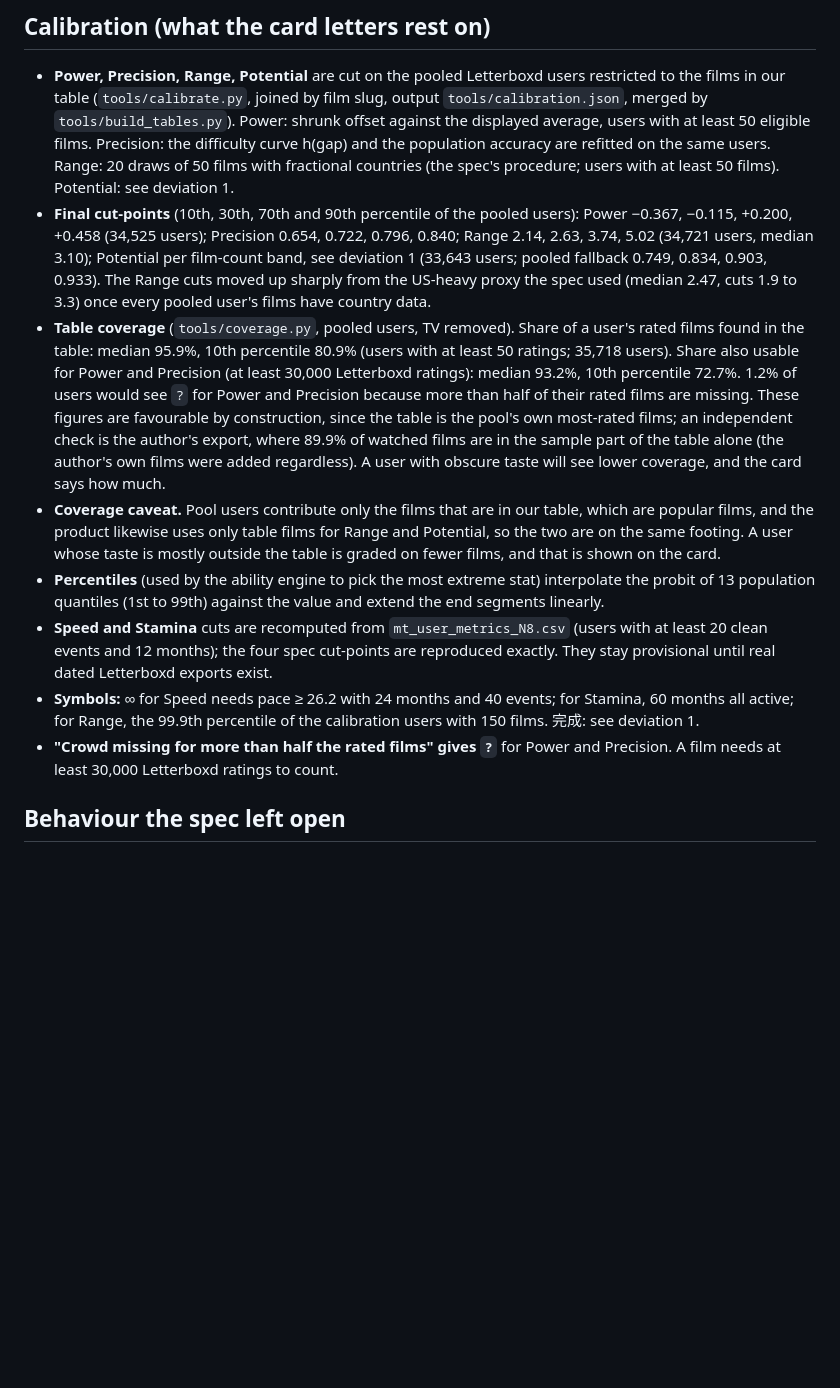
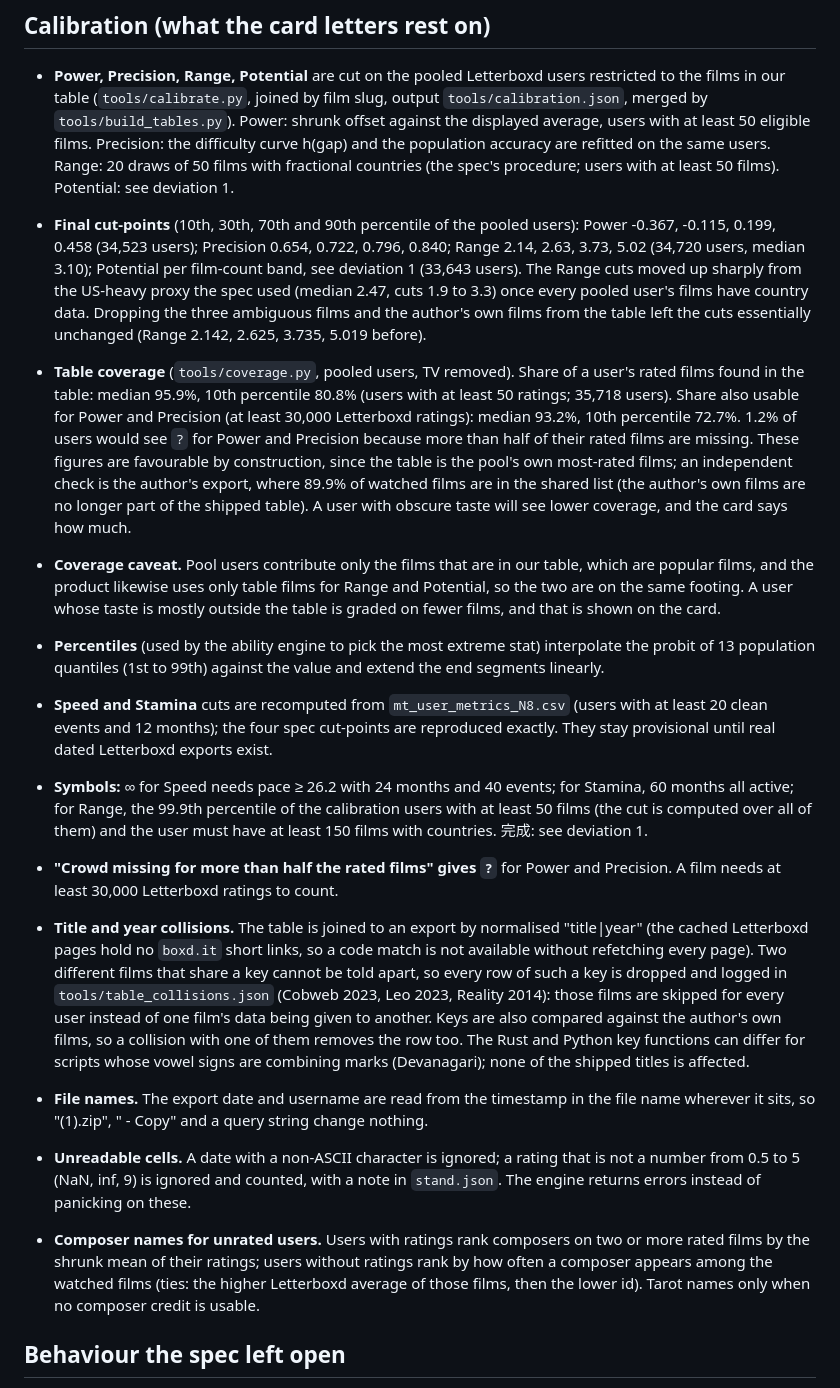
Before and after one commit to ojas3010/standuser, a Markdown page: docs/DECISIONS.md, the part around one of its changes. Drawn GitHub-style; blank space fills up the shorter version.

```diff
--- a/docs/DECISIONS.md
+++ b/docs/DECISIONS.md
@@ -54,13 +54,18 @@ Two choices contradict the written spec ("Letterboxd JoJo Stand stats 2"). Figur
 ## Calibration (what the card letters rest on)
 
 - **Power, Precision, Range, Potential** are cut on the pooled Letterboxd users restricted to the films in our table (`tools/calibrate.py`, joined by film slug, output `tools/calibration.json`, merged by `tools/build_tables.py`). Power: shrunk offset against the displayed average, users with at least 50 eligible films. Precision: the difficulty curve h(gap) and the population accuracy are refitted on the same users. Range: 20 draws of 50 films with fractional countries (the spec's procedure; users with at least 50 films). Potential: see deviation 1.
-- **Final cut-points** (10th, 30th, 70th and 90th percentile of the pooled users): Power −0.367, −0.115, +0.200, +0.458 (34,525 users); Precision 0.654, 0.722, 0.796, 0.840; Range 2.14, 2.63, 3.74, 5.02 (34,721 users, median 3.10); Potential per film-count band, see deviation 1 (33,643 users; pooled fallback 0.749, 0.834, 0.903, 0.933). The Range cuts moved up sharply from the US-heavy proxy the spec used (median 2.47, cuts 1.9 to 3.3) once every pooled user's films have country data.
-- **Table coverage** (`tools/coverage.py`, pooled users, TV removed). Share of a user's rated films found in the table: median 95.9%, 10th percentile 80.9% (users with at least 50 ratings; 35,718 users). Share also usable for Power and Precision (at least 30,000 Letterboxd ratings): median 93.2%, 10th percentile 72.7%. 1.2% of users would see `?` for Power and Precision because more than half of their rated films are missing. These figures are favourable by construction, since the table is the pool's own most-rated films; an independent check is the author's export, where 89.9% of watched films are in the sample part of the table alone (the author's own films were added regardless). A user with obscure taste will see lower coverage, and the card says how much.
+- **Final cut-points** (10th, 30th, 70th and 90th percentile of the pooled users): Power -0.367, -0.115, 0.199, 0.458 (34,523 users); Precision 0.654, 0.722, 0.796, 0.840; Range 2.14, 2.63, 3.73, 5.02 (34,720 users, median 3.10); Potential per film-count band, see deviation 1 (33,643 users). The Range cuts moved up sharply from the US-heavy proxy the spec used (median 2.47, cuts 1.9 to 3.3) once every pooled user's films have country data. Dropping the three ambiguous films and the author's own films from the table left the cuts essentially unchanged (Range 2.142, 2.625, 3.735, 5.019 before).
+- **Table coverage** (`tools/coverage.py`, pooled users, TV removed). Share of a user's rated films found in the table: median 95.9%, 10th percentile 80.8% (users with at least 50 ratings; 35,718 users). Share also usable for Power and Precision (at least 30,000 Letterboxd ratings): median 93.2%, 10th percentile 72.7%. 1.2% of users would see `?` for Power and Precision because more than half of their rated films are missing. These figures are favourable by construction, since the table is the pool's own most-rated films; an independent check is the author's export, where 89.9% of watched films are in the shared list (the author's own films are no longer part of the shipped table). A user with obscure taste will see lower coverage, and the card says how much.
 - **Coverage caveat.** Pool users contribute only the films that are in our table, which are popular films, and the product likewise uses only table films for Range and Potential, so the two are on the same footing. A user whose taste is mostly outside the table is graded on fewer films, and that is shown on the card.
 - **Percentiles** (used by the ability engine to pick the most extreme stat) interpolate the probit of 13 population quantiles (1st to 99th) against the value and extend the end segments linearly.
 - **Speed and Stamina** cuts are recomputed from `mt_user_metrics_N8.csv` (users with at least 20 clean events and 12 months); the four spec cut-points are reproduced exactly. They stay provisional until real dated Letterboxd exports exist.
-- **Symbols:** ∞ for Speed needs pace ≥ 26.2 with 24 months and 40 events; for Stamina, 60 months all active; for Range, the 99.9th percentile of the calibration users with 150 films. 完成: see deviation 1.
+- **Symbols:** ∞ for Speed needs pace ≥ 26.2 with 24 months and 40 events; for Stamina, 60 months all active; for Range, the 99.9th percentile of the calibration users with at least 50 films (the cut is computed over all of them) and the user must have at least 150 films with countries. 完成: see deviation 1.
 - **"Crowd missing for more than half the rated films" gives `?`** for Power and Precision. A film needs at least 30,000 Letterboxd ratings to count.
+
+- **Title and year collisions.** The table is joined to an export by normalised "title|year" (the cached Letterboxd pages hold no `boxd.it` short links, so a code match is not available without refetching every page). Two different films that share a key cannot be told apart, so every row of such a key is dropped and logged in `tools/table_collisions.json` (Cobweb 2023, Leo 2023, Reality 2014): those films are skipped for every user instead of one film's data being given to another. Keys are also compared against the author's own films, so a collision with one of them removes the row too. The Rust and Python key functions can differ for scripts whose vowel signs are combining marks (Devanagari); none of the shipped titles is affected.
+- **File names.** The export date and username are read from the timestamp in the file name wherever it sits, so "(1).zip", " - Copy" and a query string change nothing.
+- **Unreadable cells.** A date with a non-ASCII character is ignored; a rating that is not a number from 0.5 to 5 (NaN, inf, 9) is ignored and counted, with a note in `stand.json`. The engine returns errors instead of panicking on these.
+- **Composer names for unrated users.** Users with ratings rank composers on two or more rated films by the shrunk mean of their ratings; users without ratings rank by how often a composer appears among the watched films (ties: the higher Letterboxd average of those films, then the lower id). Tarot names only when no composer credit is usable.
 
 ## Behaviour the spec left open
 
```
Also changed, not shown: other parts of docs/DECISIONS.md (+20 -11 lines), README.md (+10 -6 lines), docs/sample-card.png, 8 other files.
